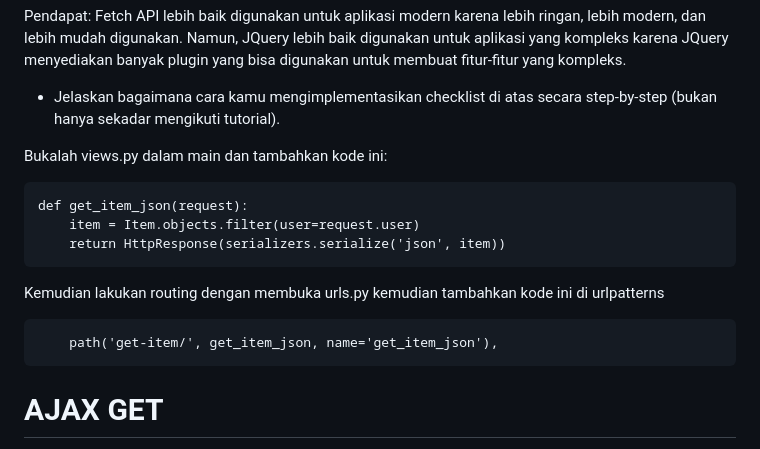
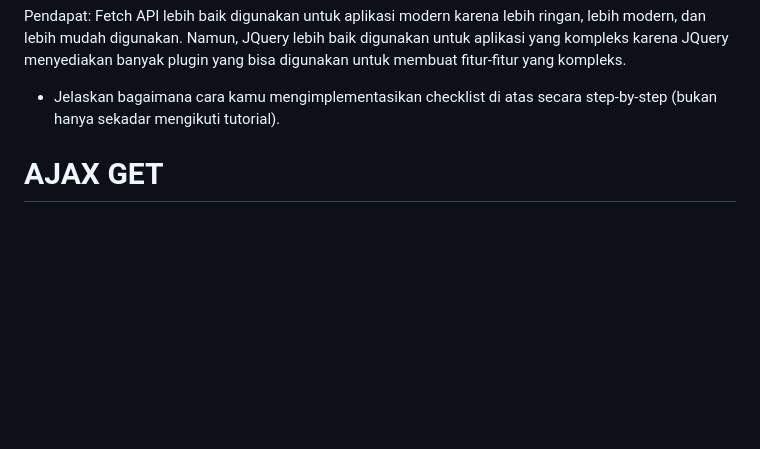
Before and after one commit to shanahandnlf/hanshop, a Markdown page: README.md, the part around the change printed below. GitHub-like rendering; blank space fills up the shorter version.

Commit message:
revisi final tugas 6

`````diff
--- a/README.md
+++ b/README.md
@@ -984,17 +984,6 @@ Pendapat: Fetch API lebih baik digunakan untuk aplikasi modern karena lebih ring
 
 - Jelaskan bagaimana cara kamu mengimplementasikan checklist di atas secara step-by-step (bukan hanya sekadar mengikuti tutorial).
 
-Bukalah views.py dalam main dan tambahkan kode ini:
-````
-def get_item_json(request):
-    item = Item.objects.filter(user=request.user)
-    return HttpResponse(serializers.serialize('json', item))
-````
-
-Kemudian lakukan routing dengan membuka urls.py kemudian tambahkan kode ini di urlpatterns
-````
-    path('get-item/', get_item_json, name='get_item_json'),
-````
 
 # AJAX GET
 
`````
Also changed, not shown: other parts of README.md (+2 -2 lines).
